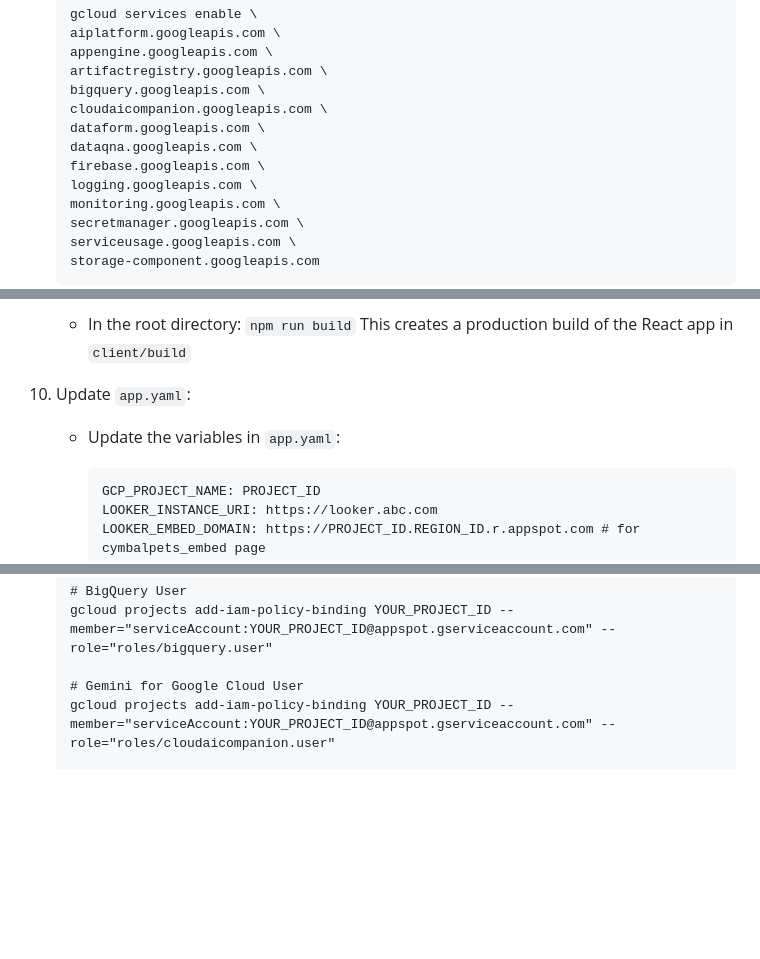
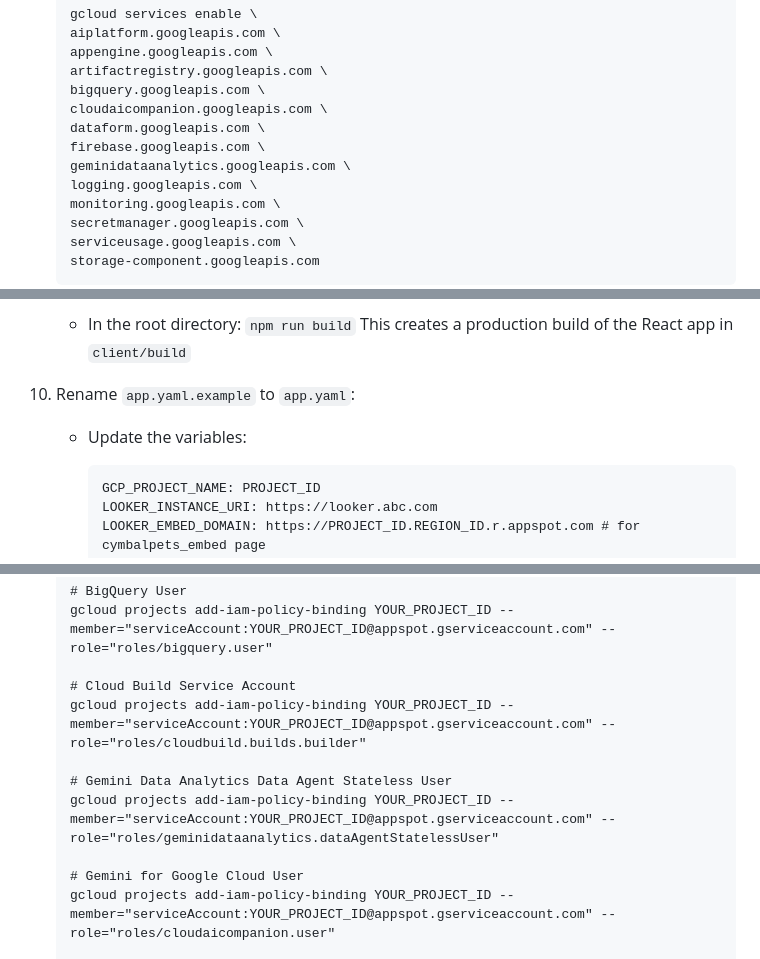
Before and after one commit to looker-open-source/ca-demos-and-tools, a Markdown page: ca-api-golden-demo/README.md, 3 parts joined by grey strips. GitHub-like rendering; blank space fills up the shorter version.

````diff
--- a/ca-api-golden-demo/README.md
+++ b/ca-api-golden-demo/README.md
@@ -37,8 +37,8 @@ This is the application that powered the [Data and Analytics Spotlight Keynote D
    bigquery.googleapis.com \
    cloudaicompanion.googleapis.com \
    dataform.googleapis.com \
-   dataqna.googleapis.com \
    firebase.googleapis.com \
+   geminidataanalytics.googleapis.com \
    logging.googleapis.com \
    monitoring.googleapis.com \
    secretmanager.googleapis.com \
@@ -140,9 +140,9 @@ This is the application that powered the [Data and Analytics Spotlight Keynote D
 
    - In the root directory: `npm run build` This creates a production build of the React app in `client/build`
 
-1. Update `app.yaml`:
+1. Rename `app.yaml.example` to `app.yaml`:
 
-   - Update the variables in `app.yaml`:
+   - Update the variables:
 
      ```
      GCP_PROJECT_NAME: PROJECT_ID
@@ -172,6 +172,12 @@ This is the application that powered the [Data and Analytics Spotlight Keynote D
    # BigQuery User
    gcloud projects add-iam-policy-binding YOUR_PROJECT_ID --member="serviceAccount:YOUR_PROJECT_ID@appspot.gserviceaccount.com" --role="roles/bigquery.user"
 
+   # Cloud Build Service Account
+   gcloud projects add-iam-policy-binding YOUR_PROJECT_ID --member="serviceAccount:YOUR_PROJECT_ID@appspot.gserviceaccount.com" --role="roles/cloudbuild.builds.builder"
+
+   # Gemini Data Analytics Data Agent Stateless User
+   gcloud projects add-iam-policy-binding YOUR_PROJECT_ID --member="serviceAccount:YOUR_PROJECT_ID@appspot.gserviceaccount.com" --role="roles/geminidataanalytics.dataAgentStatelessUser"
+
    # Gemini for Google Cloud User
    gcloud projects add-iam-policy-binding YOUR_PROJECT_ID --member="serviceAccount:YOUR_PROJECT_ID@appspot.gserviceaccount.com" --role="roles/cloudaicompanion.user"
 
````
Also changed, not shown: other parts of ca-api-golden-demo/README.md (+21 -3 lines), README.md (+10 -34 lines), ca-api-golden-demo/images/homepage.png, 4 other files.
